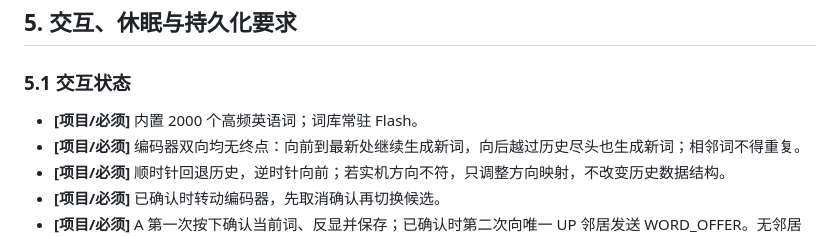
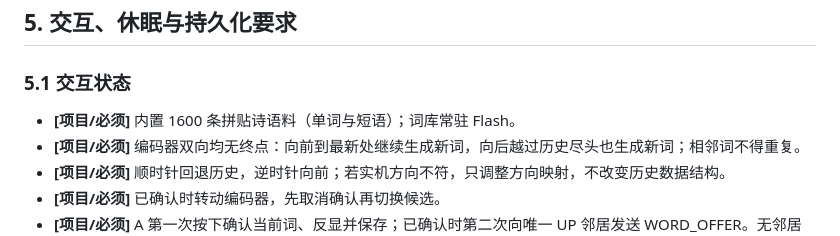
Before and after one commit to LennyJackHU/WIH-Jiaoyang, a Markdown page: docs/display-design-requirements.md, the part around the change. Rendered like a GitHub page.

Commit message:
docs: update corpus requirements

```diff
--- a/docs/display-design-requirements.md
+++ b/docs/display-design-requirements.md
@@ -122,7 +122,7 @@
 
 ### 5.1 交互状态
 
-- **[项目/必须]** 内置 2000 个高频英语词；词库常驻 Flash。
+- **[项目/必须]** 内置 1600 条拼贴诗语料（单词与短语）；词库常驻 Flash。
 - **[项目/必须]** 编码器双向均无终点：向前到最新处继续生成新词，向后越过历史尽头也生成新词；相邻词不得重复。
 - **[项目/必须]** 顺时针回退历史，逆时针向前；若实机方向不符，只调整方向映射，不改变历史数据结构。
 - **[项目/必须]** 已确认时转动编码器，先取消确认再切换候选。
```
